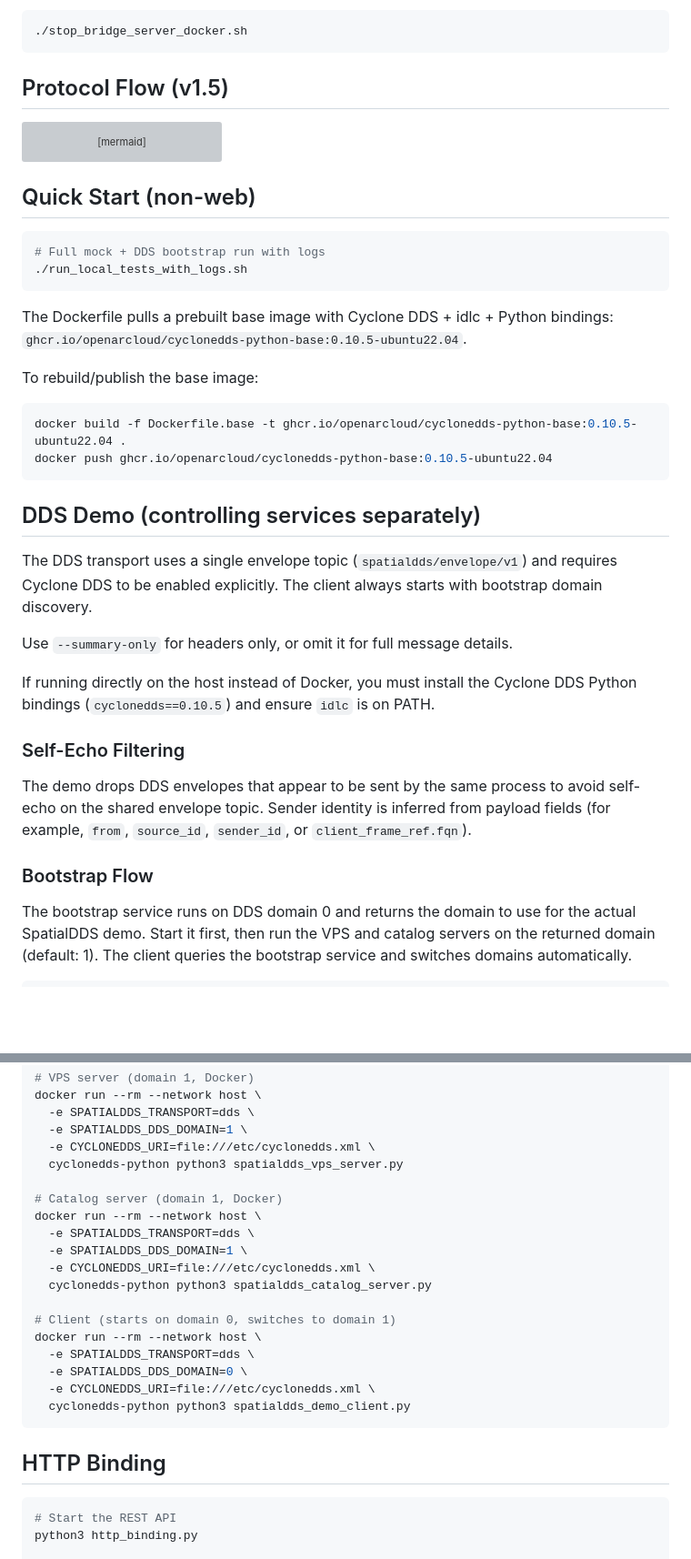
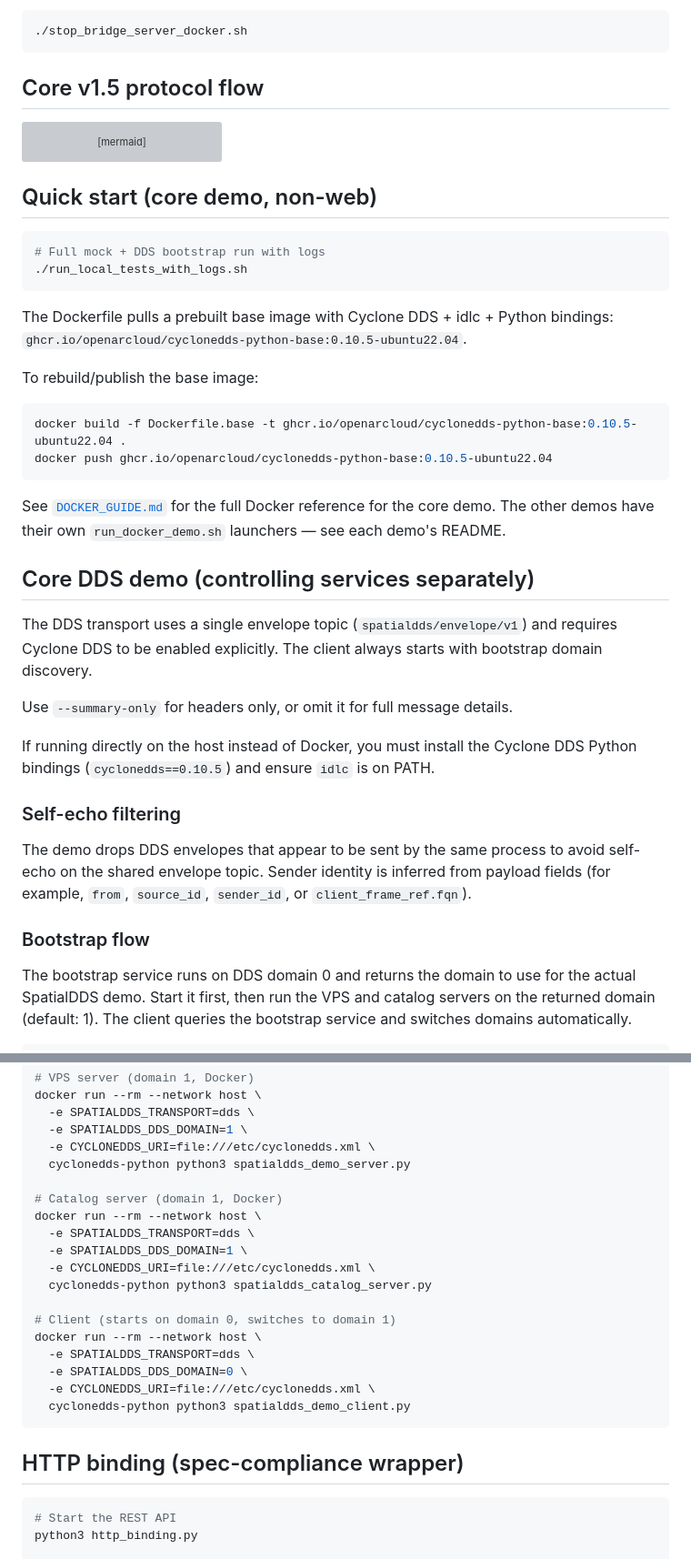
Before and after one commit to OpenArCloud/SpatialDDS-demo, a Markdown page: README.md, 2 parts joined by grey strips. Shown at 91% size. Rendered like a GitHub page; blank space fills up the shorter version; grey boxes are pictures that could not be loaded.

````diff
--- a/README.md
+++ b/README.md
@@ -38,7 +92,7 @@ Stop the bridge when done:
 ./stop_bridge_server_docker.sh
 ```
 
-## Protocol Flow (v1.5)
+## Core v1.5 protocol flow
 
 ```mermaid
 sequenceDiagram
@@ -76,7 +130,7 @@ sequenceDiagram
     Client->>DDS: ANCHOR_DELTA<br/>op:ADD, anchor entry with GeoPose + checksum
 ```
 
-## Quick Start (non-web)
+## Quick start (core demo, non-web)
 
 ```bash
 # Full mock + DDS bootstrap run with logs
@@ -92,7 +146,10 @@ docker build -f Dockerfile.base -t ghcr.io/openarcloud/cyclonedds-python-base:0.
 docker push ghcr.io/openarcloud/cyclonedds-python-base:0.10.5-ubuntu22.04
 ```
 
-## DDS Demo (controlling services separately)
+See [`DOCKER_GUIDE.md`](DOCKER_GUIDE.md) for the full Docker reference for the core demo.
+The other demos have their own `run_docker_demo.sh` launchers — see each demo's README.
+
+## Core DDS demo (controlling services separately)
 
 The DDS transport uses a single envelope topic (`spatialdds/envelope/v1`) and requires
 Cyclone DDS to be enabled explicitly. The client always starts with bootstrap
@@ -103,14 +160,14 @@ Use `--summary-only` for headers only, or omit it for full message details.
 If running directly on the host instead of Docker, you must install the
 Cyclone DDS Python bindings (`cyclonedds==0.10.5`) and ensure `idlc` is on PATH.
 
-### Self-Echo Filtering
+### Self-echo filtering
 
 The demo drops DDS envelopes that appear to be sent by the same process to avoid
 self-echo on the shared envelope topic. Sender identity is inferred from payload
 fields (for example, `from`, `source_id`, `sender_id`, or
 `client_frame_ref.fqn`).
 
-### Bootstrap Flow
+### Bootstrap flow
 
 The bootstrap service runs on DDS domain 0 and returns the domain to use for the
 actual SpatialDDS demo. Start it first, then run the VPS and catalog servers on
@@ -130,7 +187,7 @@ docker run --rm --network host \
   -e SPATIALDDS_TRANSPORT=dds \
   -e SPATIALDDS_DDS_DOMAIN=1 \
   -e CYCLONEDDS_URI=file:///etc/cyclonedds.xml \
-  cyclonedds-python python3 spatialdds_vps_server.py
+  cyclonedds-python python3 spatialdds_demo_server.py
 
 # Catalog server (domain 1, Docker)
 docker run --rm --network host \
@@ -147,7 +204,7 @@ docker run --rm --network host \
   cyclonedds-python python3 spatialdds_demo_client.py
 ```
 
-## HTTP Binding
+## HTTP binding (spec-compliance wrapper)
 
 ```bash
 # Start the REST API
````
Also changed, not shown: other parts of README.md (+57 -15 lines), DOCKER_GUIDE.md (+19 -1 lines).
